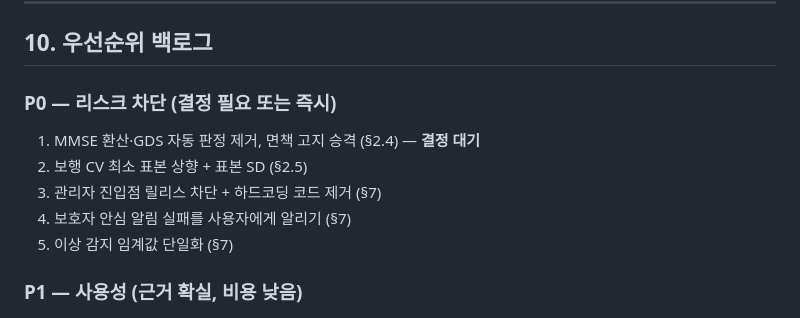
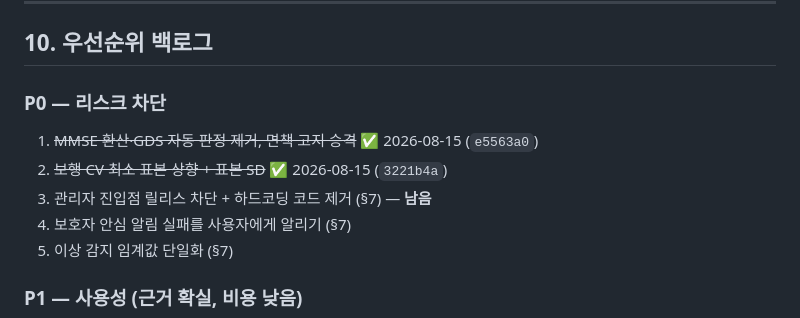
Before and after one commit to Logic-k/flutter_application_1, a Markdown page: DEVELOPMENT_ROADMAP.md, the part around one of its changes. GitHub-like rendering.

```diff
--- a/DEVELOPMENT_ROADMAP.md
+++ b/DEVELOPMENT_ROADMAP.md
@@ -301,11 +342,11 @@ SQLite v9에 11개 테이블이 쌓이는데 상당수가 쓰기 전용이다.
 
 ## 10. 우선순위 백로그
 
-### P0 — 리스크 차단 (결정 필요 또는 즉시)
+### P0 — 리스크 차단
 
-1. MMSE 환산·GDS 자동 판정 제거, 면책 고지 승격 (§2.4) — **결정 대기**
-2. 보행 CV 최소 표본 상향 + 표본 SD (§2.5)
-3. 관리자 진입점 릴리스 차단 + 하드코딩 코드 제거 (§7)
+1. ~~MMSE 환산·GDS 자동 판정 제거, 면책 고지 승격~~ ✅ 2026-08-15 (`e5563a0`)
+2. ~~보행 CV 최소 표본 상향 + 표본 SD~~ ✅ 2026-08-15 (`3221b4a`)
+3. 관리자 진입점 릴리스 차단 + 하드코딩 코드 제거 (§7) — **남음**
 4. 보호자 안심 알림 실패를 사용자에게 알리기 (§7)
 5. 이상 감지 임계값 단일화 (§7)
 
```
Also changed, not shown: other parts of DEVELOPMENT_ROADMAP.md (+46 -5 lines).
